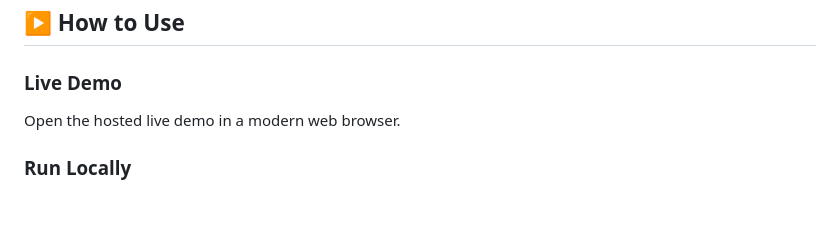
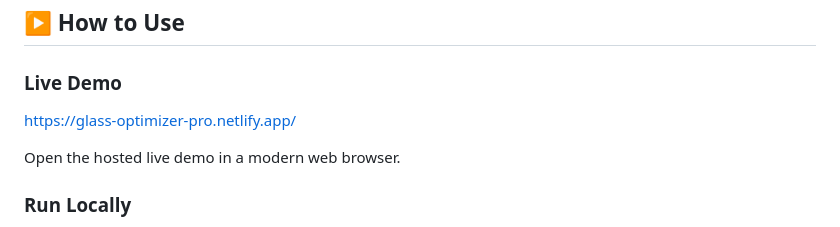
Before and after one commit to nobaduwarah-commits/glass-optimizer-pro, a Markdown page: README.md, the part around one of its changes. Rendered like a GitHub page; blank space fills up the shorter version.

Commit message:
Update README with live demo link
Added a link to the live demo in the README.

```diff
--- a/README.md
+++ b/README.md
@@ -150,6 +150,8 @@ The application provides detailed optimization results including:
 
 ### Live Demo
 
+https://glass-optimizer-pro.netlify.app/
+
 Open the hosted live demo in a modern web browser.
 
 ### Run Locally
```
Also changed, not shown: other parts of README.md (+0 -2 lines).
